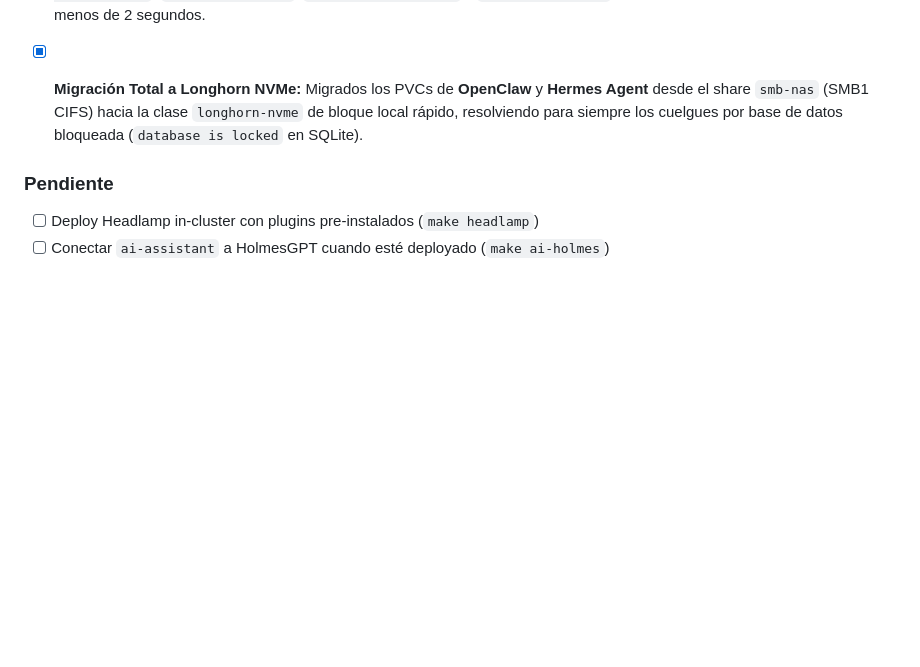
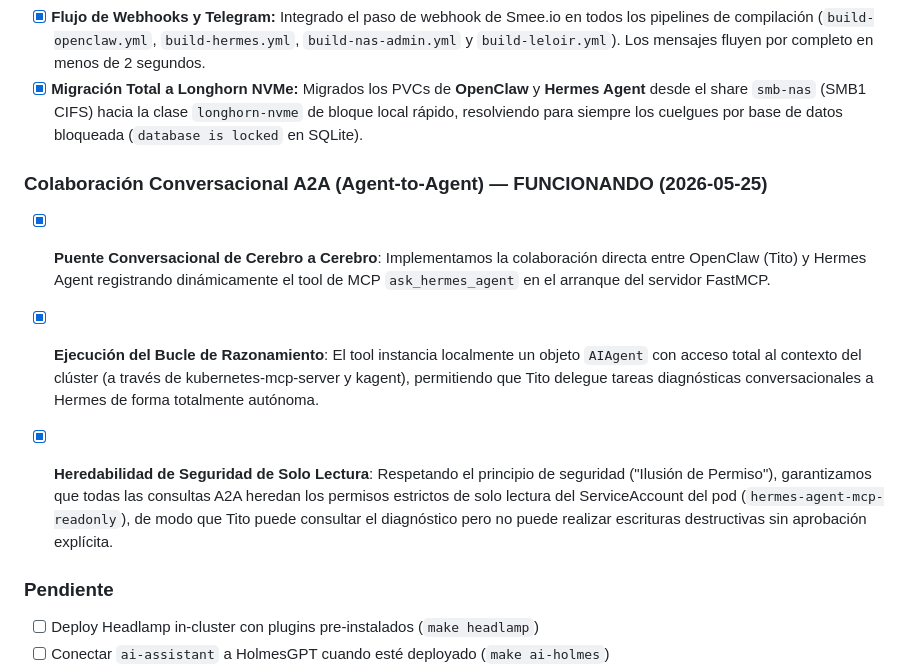
Before and after one commit to villadalmine/infra, a Markdown page: docs/ai-tooling-roadmap.md, the part around the change. Drawn GitHub-style; blank space fills up the shorter version.

Commit message:
docs: update AI roadmap and agent mesh skill with A2A details and security principles

```diff
--- a/docs/ai-tooling-roadmap.md
+++ b/docs/ai-tooling-roadmap.md
@@ -176,6 +176,11 @@ impacto) y luego la integración Radar como segunda fase.
 - [x] **Flujo de Webhooks y Telegram:** Integrado el paso de webhook de Smee.io en todos los pipelines de compilación (`build-openclaw.yml`, `build-hermes.yml`, `build-nas-admin.yml` y `build-leloir.yml`). Los mensajes fluyen por completo en menos de 2 segundos.
 - [x] **Migración Total a Longhorn NVMe:** Migrados los PVCs de **OpenClaw** y **Hermes Agent** desde el share `smb-nas` (SMB1 CIFS) hacia la clase `longhorn-nvme` de bloque local rápido, resolviendo para siempre los cuelgues por base de datos bloqueada (`database is locked` en SQLite).
 
+### Colaboración Conversacional A2A (Agent-to-Agent) — FUNCIONANDO (2026-05-25)
+- [x] **Puente Conversacional de Cerebro a Cerebro**: Implementamos la colaboración directa entre OpenClaw (Tito) y Hermes Agent registrando dinámicamente el tool de MCP `ask_hermes_agent` en el arranque del servidor FastMCP.
+- [x] **Ejecución del Bucle de Razonamiento**: El tool instancia localmente un objeto `AIAgent` con acceso total al contexto del clúster (a través de kubernetes-mcp-server y kagent), permitiendo que Tito delegue tareas diagnósticas conversacionales a Hermes de forma totalmente autónoma.
+- [x] **Heredabilidad de Seguridad de Solo Lectura**: Respetando el principio de seguridad ("Ilusión de Permiso"), garantizamos que todas las consultas A2A heredan los permisos estrictos de solo lectura del ServiceAccount del pod (`hermes-agent-mcp-readonly`), de modo que Tito puede consultar el diagnóstico pero no puede realizar escrituras destructivas sin aprobación explícita.
+
 
 ### Pendiente
 - [ ] Deploy Headlamp in-cluster con plugins pre-instalados (`make headlamp`)
```
Also changed, not shown: 1 other file.
